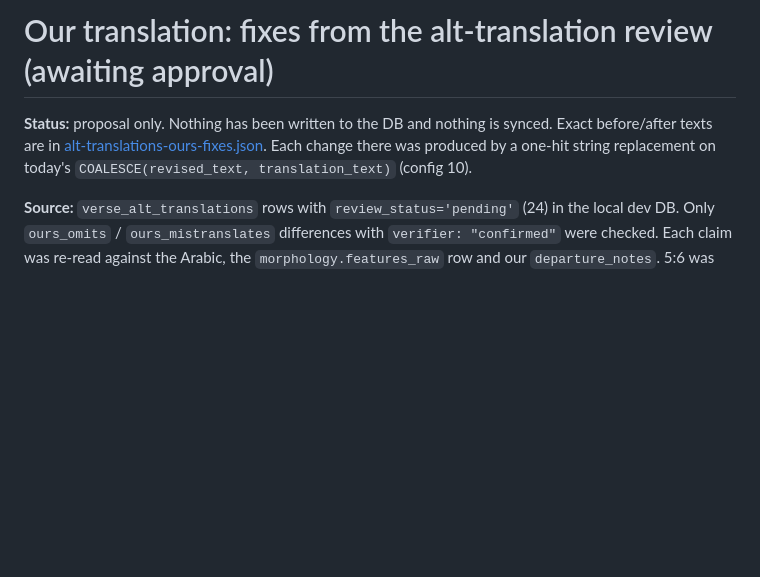
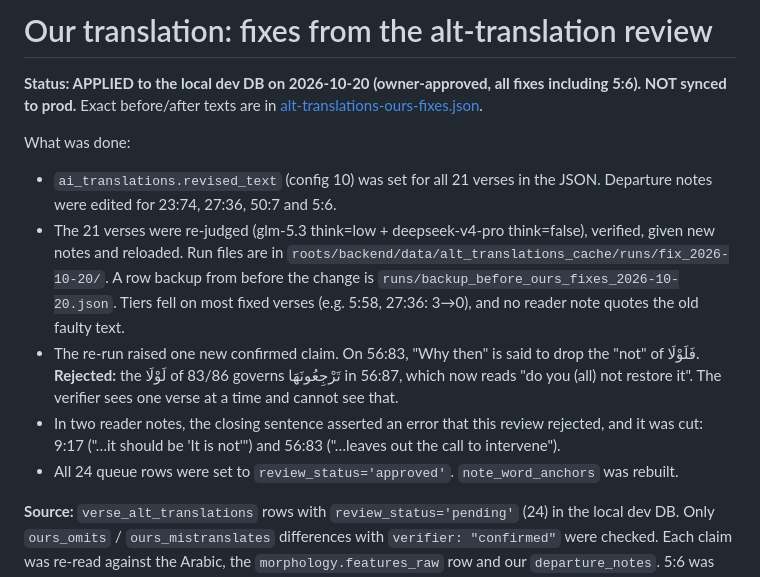
Before and after one commit to jawadshuaib/quran-analyzer, a Markdown page: docs/alt-translations-ours-fixes.md, the part around the change. Drawn GitHub-style; blank space fills up the shorter version.

Commit message:
Docs: record that the approved fixes to our translation are applied locally
Co-Authored-By: Claude Opus 5.5 <noreply@anthropic.com>

```diff
--- a/docs/alt-translations-ours-fixes.md
+++ b/docs/alt-translations-ours-fixes.md
@@ -1,10 +1,27 @@
-# Our translation: fixes from the alt-translation review (awaiting approval)
+# Our translation: fixes from the alt-translation review
 
-**Status:** proposal only. Nothing has been written to the DB and nothing is
-synced. Exact before/after texts are in
-[alt-translations-ours-fixes.json](alt-translations-ours-fixes.json). Each
-change there was produced by a one-hit string replacement on today's
-`COALESCE(revised_text, translation_text)` (config 10).
+**Status: APPLIED to the local dev DB on 2026-10-20 (owner-approved, all fixes
+including 5:6). NOT synced to prod.** Exact before/after texts are in
+[alt-translations-ours-fixes.json](alt-translations-ours-fixes.json).
+
+What was done:
+- `ai_translations.revised_text` (config 10) was set for all 21 verses in the
+  JSON. Departure notes were edited for 23:74, 27:36, 50:7 and 5:6.
+- The 21 verses were re-judged (glm-5.3 think=low + deepseek-v4-pro
+  think=false), verified, given new notes and reloaded. Run files are in
+  `roots/backend/data/alt_translations_cache/runs/fix_2026-10-20/`. A row
+  backup from before the change is `runs/backup_before_ours_fixes_2026-10-20.json`.
+  Tiers fell on most fixed verses (e.g. 5:58, 27:36: 3→0), and no reader note
+  quotes the old faulty text.
+- The re-run raised one new confirmed claim. On 56:83, "Why then" is said to
+  drop the "not" of فَلَوْلَا. **Rejected:** the لَوْلَا of 83/86 governs
+  تَرْجِعُونَهَا in 56:87, which now reads "do you (all) not restore it". The
+  verifier sees one verse at a time and cannot see that.
+- In two reader notes, the closing sentence asserted an error that this review
+  rejected, and it was cut: 9:17 ("…it should be 'It is not'") and 56:83
+  ("…leaves out the call to intervene").
+- All 24 queue rows were set to `review_status='approved'`. `note_word_anchors`
+  was rebuilt.
 
 **Source:** `verse_alt_translations` rows with `review_status='pending'` (24) in
 the local dev DB. Only `ours_omits` / `ours_mistranslates` differences with
```
